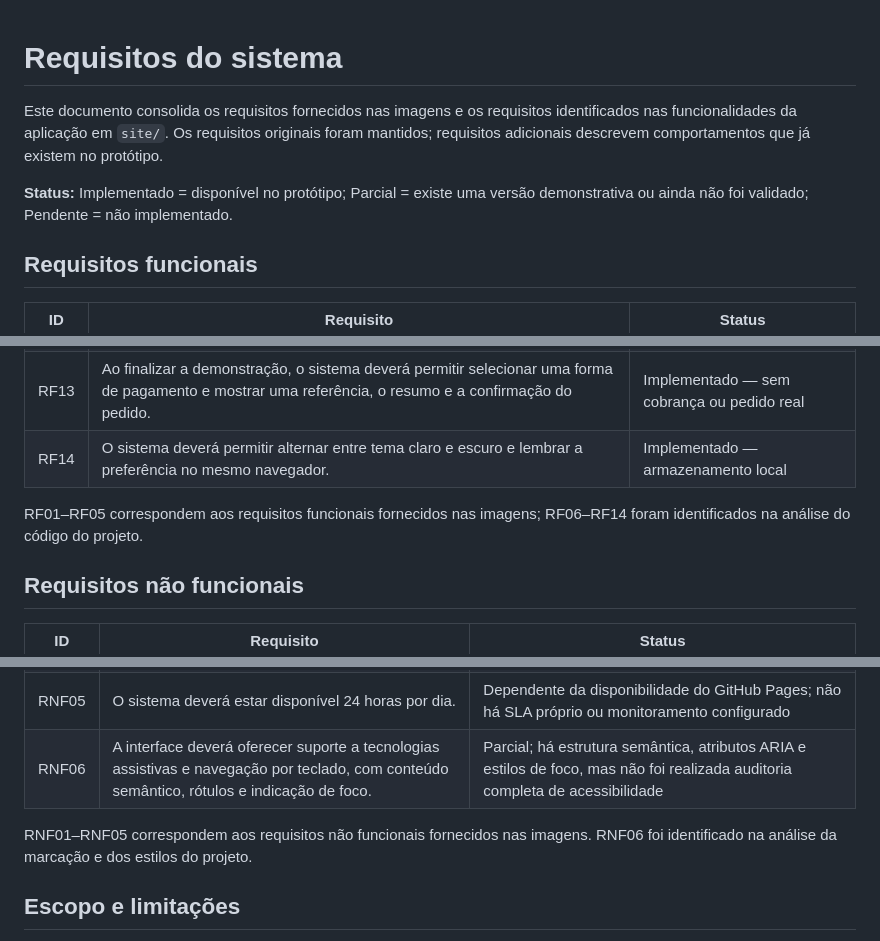
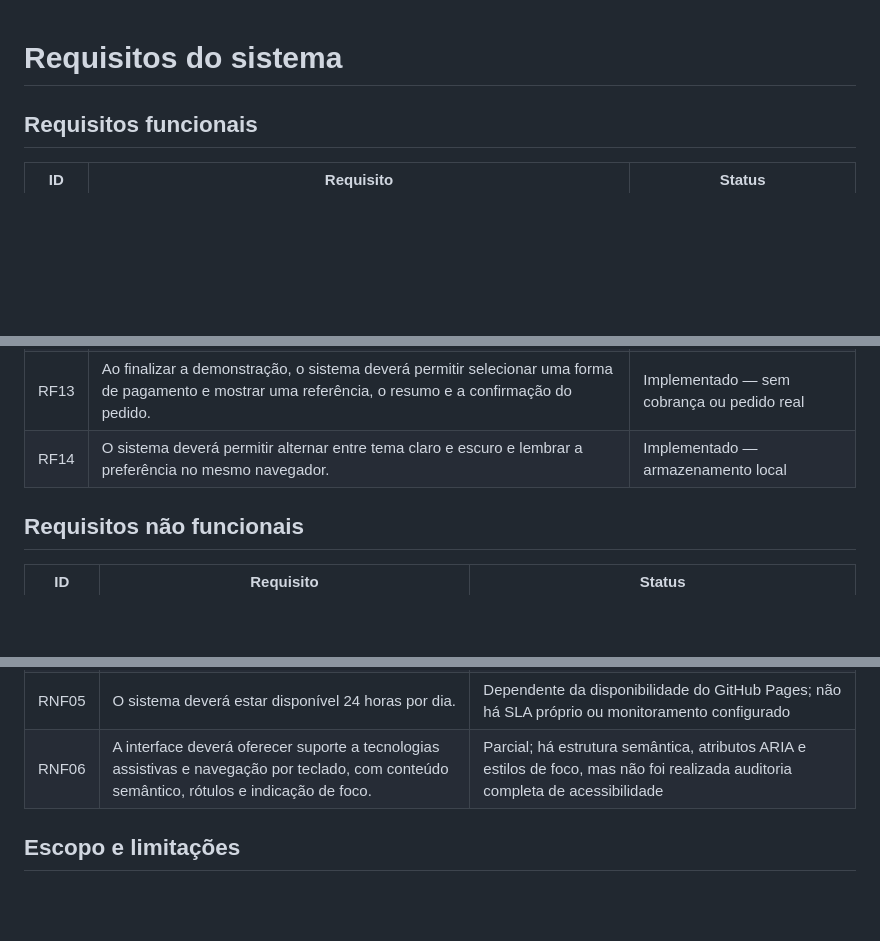
Before and after one commit to doug26-cmyk/projeto-gabarito, a Markdown page: docs/requisitos.md, 3 parts joined by grey strips. GitHub-like rendering; blank space fills up the shorter version.

Commit message:
Remove notas editoriais dos requisitos
Co-authored-by: Copilot <223556219+Copilot@users.noreply.github.com>

```diff
--- a/docs/requisitos.md
+++ b/docs/requisitos.md
@@ -1,8 +1,4 @@
 # Requisitos do sistema
-
-Este documento consolida os requisitos fornecidos nas imagens e os requisitos identificados nas funcionalidades da aplicação em `site/`. Os requisitos originais foram mantidos; requisitos adicionais descrevem comportamentos que já existem no protótipo.
-
-**Status:** Implementado = disponível no protótipo; Parcial = existe uma versão demonstrativa ou ainda não foi validado; Pendente = não implementado.
 
 ## Requisitos funcionais
 
@@ -23,8 +19,6 @@ Este documento consolida os requisitos fornecidos nas imagens e os requisitos id
 | RF13 | Ao finalizar a demonstração, o sistema deverá permitir selecionar uma forma de pagamento e mostrar uma referência, o resumo e a confirmação do pedido. | Implementado — sem cobrança ou pedido real |
 | RF14 | O sistema deverá permitir alternar entre tema claro e escuro e lembrar a preferência no mesmo navegador. | Implementado — armazenamento local |
 
-RF01–RF05 correspondem aos requisitos funcionais fornecidos nas imagens; RF06–RF14 foram identificados na análise do código do projeto.
-
 ## Requisitos não funcionais
 
 | ID | Requisito | Status |
@@ -36,8 +30,6 @@ RF01–RF05 correspondem aos requisitos funcionais fornecidos nas imagens; RF06
 | RNF05 | O sistema deverá estar disponível 24 horas por dia. | Dependente da disponibilidade do GitHub Pages; não há SLA próprio ou monitoramento configurado |
 | RNF06 | A interface deverá oferecer suporte a tecnologias assistivas e navegação por teclado, com conteúdo semântico, rótulos e indicação de foco. | Parcial; há estrutura semântica, atributos ARIA e estilos de foco, mas não foi realizada auditoria completa de acessibilidade |
 
-RNF01–RNF05 correspondem aos requisitos não funcionais fornecidos nas imagens. RNF06 foi identificado na análise da marcação e dos estilos do projeto.
-
 ## Escopo e limitações
 
 O site publicado é um protótipo front-end estático. Não há painel administrativo, autenticação, API ou banco de dados. O cadastro e o pedido existem somente durante a sessão atual da página; nenhuma cobrança é realizada. A disponibilidade contínua e o desempenho dependem da conexão, dos recursos externos e da plataforma de hospedagem.
```
